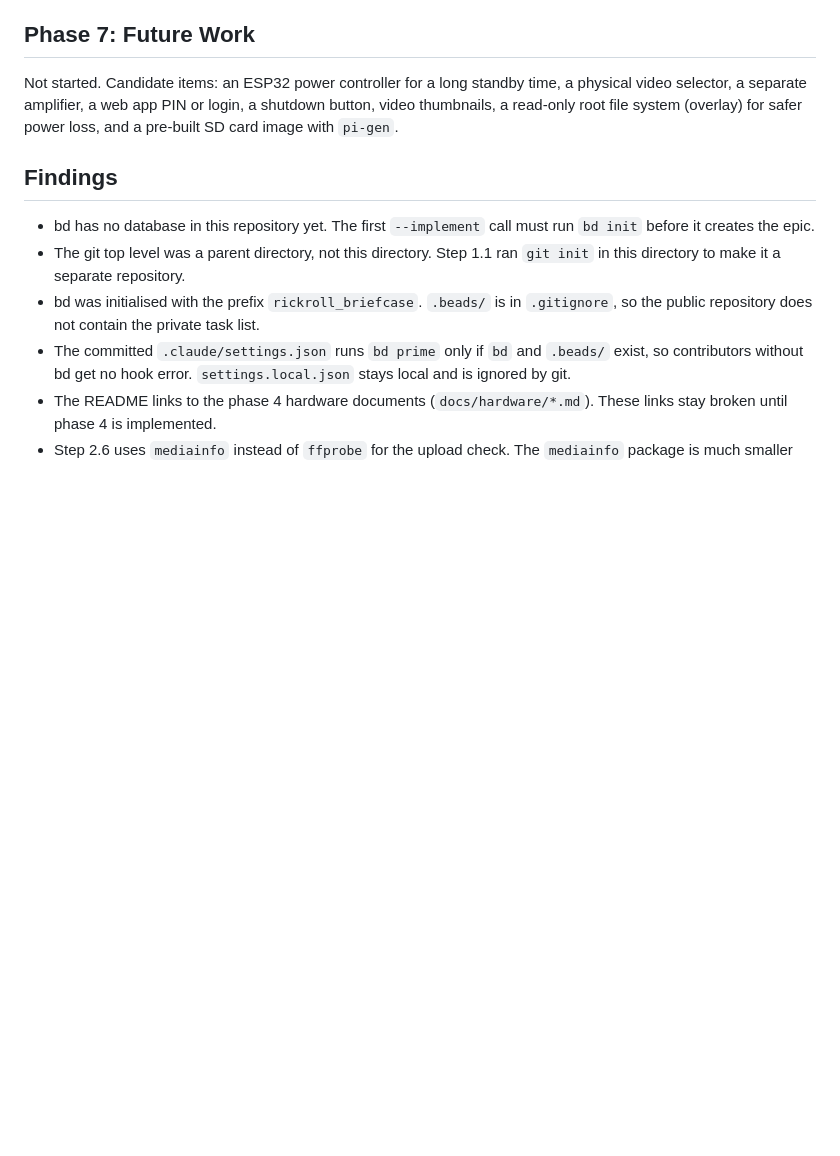
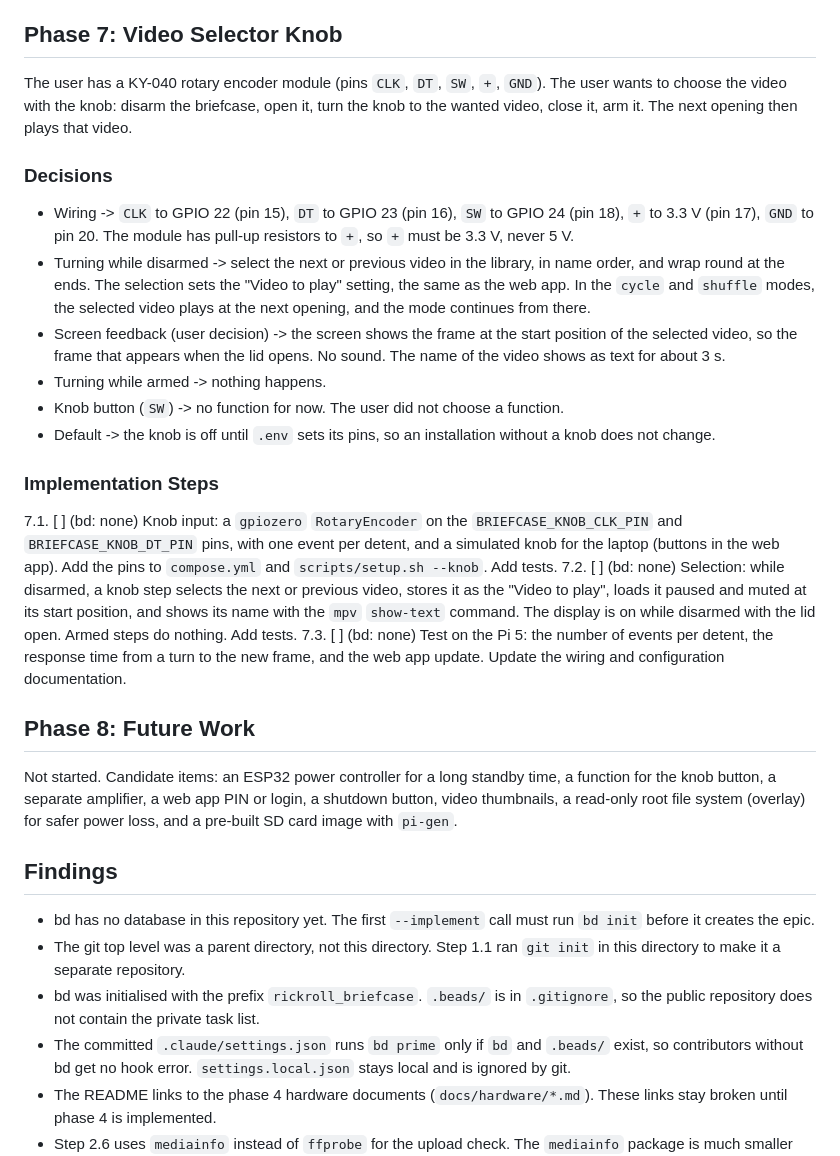
Before and after one commit to BatchCodes/rickroll_briefcase, a Markdown page: .claude/plans/RICKROLL_BRIEFCASE.md, the part around the change. GitHub-like rendering; blank space fills up the shorter version.

Commit message:
docs(plan): add phase 7 for the video selector knob

```diff
--- a/.claude/plans/RICKROLL_BRIEFCASE.md
+++ b/.claude/plans/RICKROLL_BRIEFCASE.md
@@ -247,9 +247,28 @@ The user re-stated the switch requirements after phase 5. The outside of the bri
 6.5. [ ] (bd: none) Latch wiring design and documentation with an SVG diagram in `docs/hardware/wiring.md`: two Pololu switches in the VBUS lines of the Pi and monitor USB-C cables, with CC passed through, the 2-pole power switch (GPIO 3 sense and the RC pulse to the `ON` inputs), and GPIO 26 to both `OFF` inputs. Adapt the design to the step 6.1 result. Add the parts to the parts list.
 6.6. [ ] (bd: none) Test with the latch (after the parts arrive): an off-state draw of approximately 0, a clean shutdown before the power cut, the monitor power-up and USB-C PD negotiation after "on", and 20 power cycles. Record the results.
 
-## Phase 7: Future Work
+## Phase 7: Video Selector Knob
 
-Not started. Candidate items: an ESP32 power controller for a long standby time, a physical video selector, a separate amplifier, a web app PIN or login, a shutdown button, video thumbnails, a read-only root file system (overlay) for safer power loss, and a pre-built SD card image with `pi-gen`.
+The user has a KY-040 rotary encoder module (pins `CLK`, `DT`, `SW`, `+`, `GND`). The user wants to choose the video with the knob: disarm the briefcase, open it, turn the knob to the wanted video, close it, arm it. The next opening then plays that video.
+
+### Decisions
+
+- Wiring -> `CLK` to GPIO 22 (pin 15), `DT` to GPIO 23 (pin 16), `SW` to GPIO 24 (pin 18), `+` to 3.3 V (pin 17), `GND` to pin 20. The module has pull-up resistors to `+`, so `+` must be 3.3 V, never 5 V.
+- Turning while disarmed -> select the next or previous video in the library, in name order, and wrap round at the ends. The selection sets the "Video to play" setting, the same as the web app. In the `cycle` and `shuffle` modes, the selected video plays at the next opening, and the mode continues from there.
+- Screen feedback (user decision) -> the screen shows the frame at the start position of the selected video, so the frame that appears when the lid opens. No sound. The name of the video shows as text for about 3 s.
+- Turning while armed -> nothing happens.
+- Knob button (`SW`) -> no function for now. The user did not choose a function.
+- Default -> the knob is off until `.env` sets its pins, so an installation without a knob does not change.
+
+### Implementation Steps
+
+7.1. [ ] (bd: none) Knob input: a `gpiozero` `RotaryEncoder` on the `BRIEFCASE_KNOB_CLK_PIN` and `BRIEFCASE_KNOB_DT_PIN` pins, with one event per detent, and a simulated knob for the laptop (buttons in the web app). Add the pins to `compose.yml` and `scripts/setup.sh --knob`. Add tests.
+7.2. [ ] (bd: none) Selection: while disarmed, a knob step selects the next or previous video, stores it as the "Video to play", loads it paused and muted at its start position, and shows its name with the `mpv` `show-text` command. The display is on while disarmed with the lid open. Armed steps do nothing. Add tests.
+7.3. [ ] (bd: none) Test on the Pi 5: the number of events per detent, the response time from a turn to the new frame, and the web app update. Update the wiring and configuration documentation.
+
+## Phase 8: Future Work
+
+Not started. Candidate items: an ESP32 power controller for a long standby time, a function for the knob button, a separate amplifier, a web app PIN or login, a shutdown button, video thumbnails, a read-only root file system (overlay) for safer power loss, and a pre-built SD card image with `pi-gen`.
 
 ## Findings
 
```
